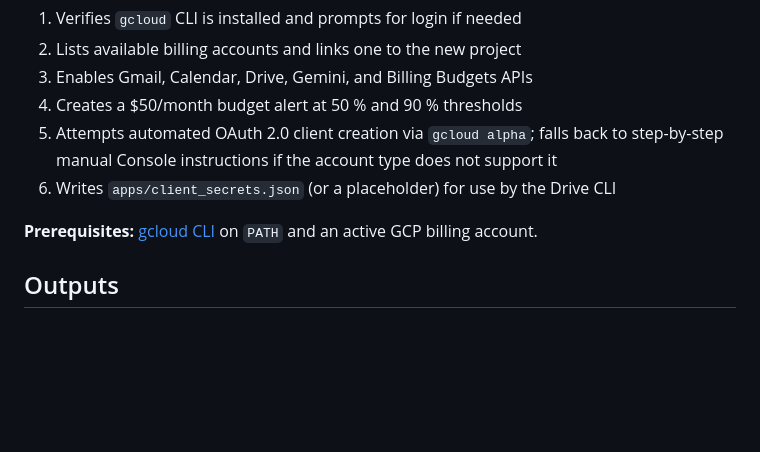
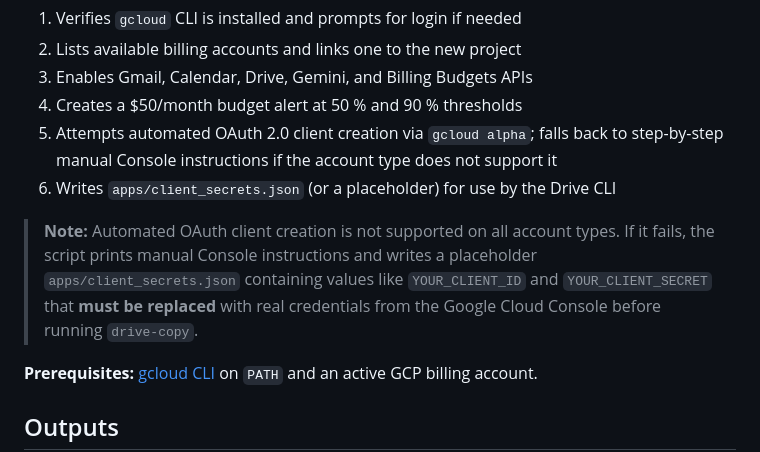
Before and after one commit to nitsuah/gcp, a Markdown page: README.md, the part around the change. Rendered like a GitHub page; blank space fills up the shorter version.

Commit message:
docs: address CodeRabbit review feedback (accuracy fixes)

```diff
--- a/README.md
+++ b/README.md
@@ -152,6 +152,11 @@ What it does:
    step-by-step manual Console instructions if the account type does not support it
 6. Writes `apps/client_secrets.json` (or a placeholder) for use by the Drive CLI
 
+> **Note:** Automated OAuth client creation is not supported on all account types. If it fails,
+> the script prints manual Console instructions and writes a placeholder `apps/client_secrets.json`
+> containing values like `YOUR_CLIENT_ID` and `YOUR_CLIENT_SECRET` that **must be replaced**
+> with real credentials from the Google Cloud Console before running `drive-copy`.
+
 **Prerequisites:** [gcloud CLI](https://cloud.google.com/sdk/docs/install) on `PATH` and
 an active GCP billing account.
 
```
Also changed, not shown: FEATURES.md (+1 -1 lines).
